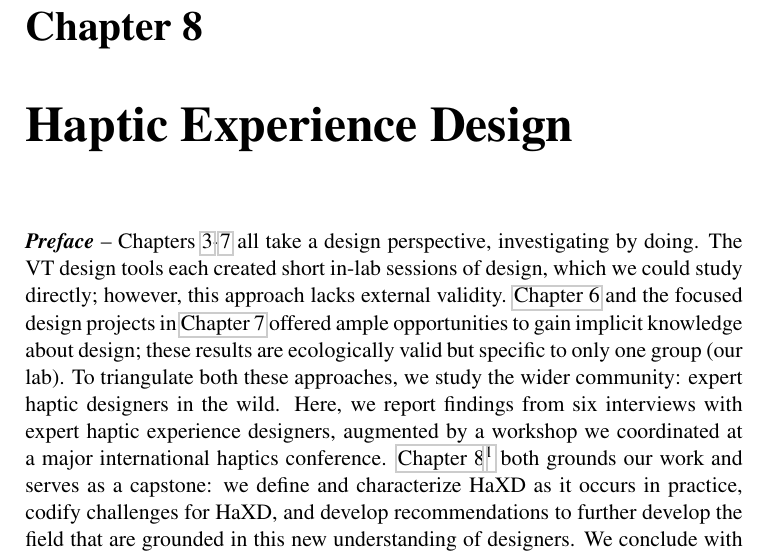
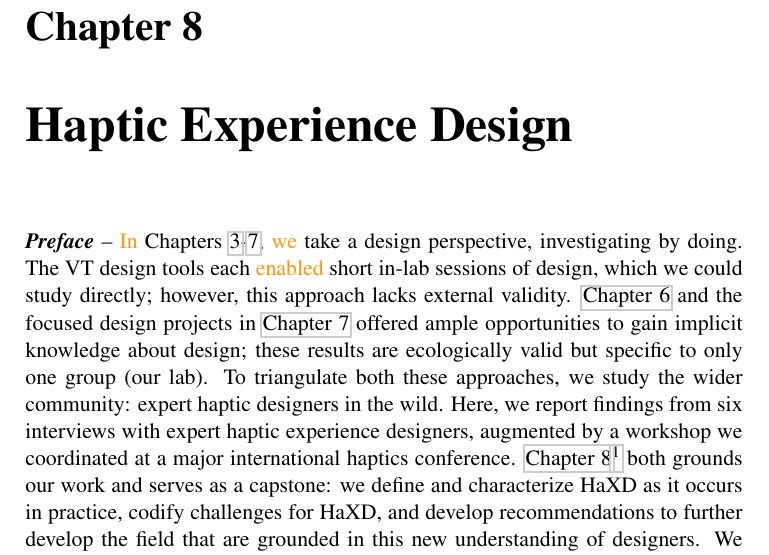
Before and after one commit to oschneid/PhD-Dissertation, a LaTeX thesis (dissertation.tex, which reads Chapter08-HapticianInterviews/hapticianinterviews.tex): part of page 147 of 244, cut so that both start at the same text. Compiled offline with pdfLaTeX.

Commit message:
Changes to Ch8

```diff
--- a/Chapter08-HapticianInterviews/hapticianinterviews.tex
+++ b/Chapter08-HapticianInterviews/hapticianinterviews.tex
@@ -2,8 +2,8 @@
 \chapter{Haptic Experience Design}
 \label{ch:hapticianinterviews}
 
-\inlineHeading{Preface} Chapters \ref{ch:hapticinstrument}-\ref{ch:applications} all take a design perspective, investigating by doing.
-The VT design tools each created short in-lab sessions of design, which we could study directly; however, this approach lacks external validity.
+\inlineHeading{Preface} \osE{In }Chapters \ref{ch:hapticinstrument}-\ref{ch:applications}, \osE{we} take a design perspective, investigating by doing.
+The VT design tools each \osE{enabled} short in-lab sessions of design, which we could study directly; however, this approach lacks external validity.
 \autoref{ch:hapturk} and the focused design projects in \autoref{ch:applications} offered ample opportunities to gain implicit knowledge about design; these results are ecologically valid but specific to only one group (our lab).
 To triangulate both these approaches, we study the wider community: expert haptic designers in the wild.
 Here, we report findings from six interviews with expert haptic experience designers, augmented by a workshop we coordinated at a major international haptics conference.
```
